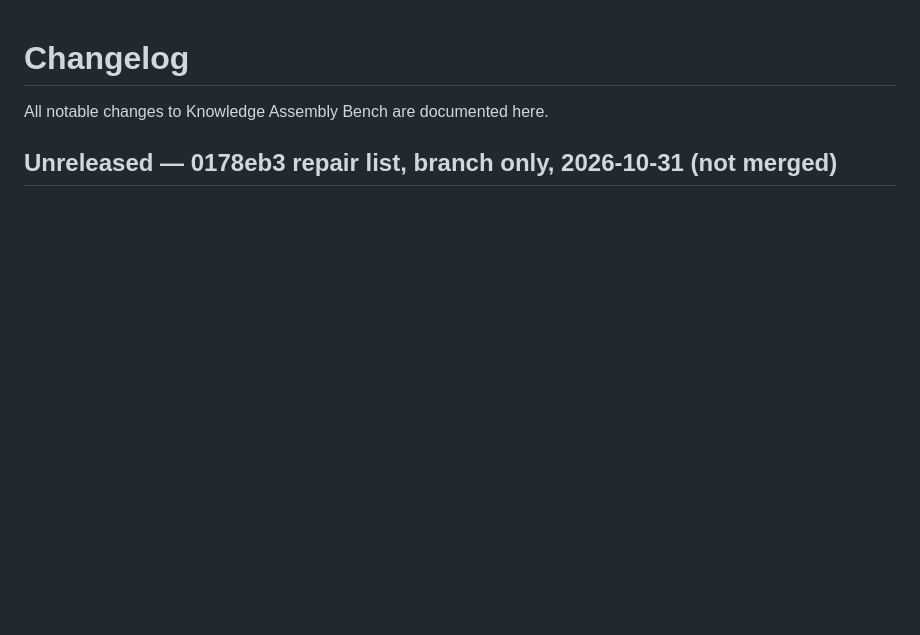
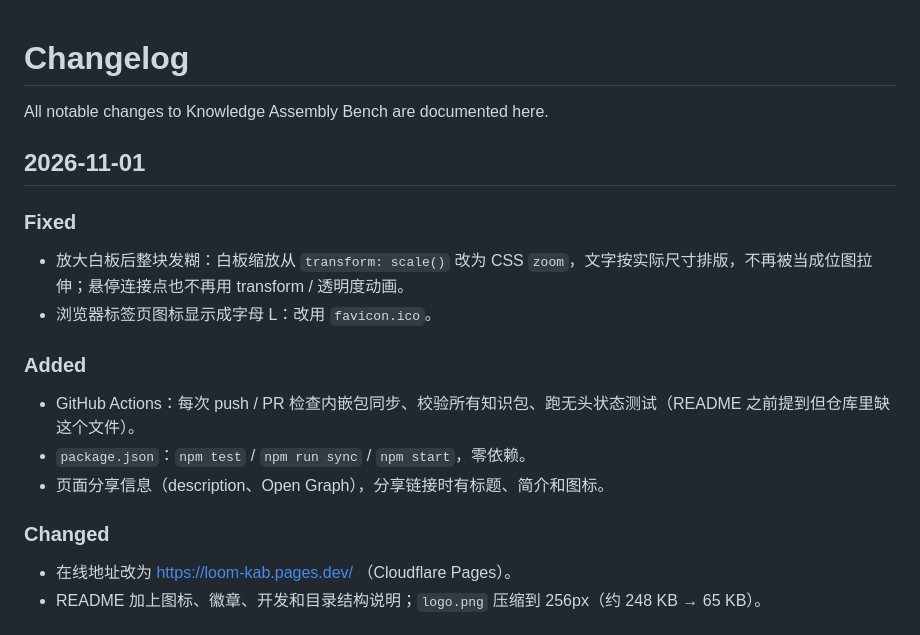
Before and after one commit to sing100/knowledge-assembly-bench, a Markdown page: CHANGELOG.md, the part around one of its changes. Rendered like a GitHub page; blank space fills up the shorter version.

Commit message:
CHANGELOG 补 2026-11-01 记录

```diff
--- a/CHANGELOG.md
+++ b/CHANGELOG.md
@@ -2,4 +2,18 @@
 
 All notable changes to Knowledge Assembly Bench are documented here.
 
-## Unreleased — 0178eb3 repair list, branch only, 2026-10-31 (not merged)
+## 2026-11-01
+
+### Fixed
+- 放大白板后整块发糊：白板缩放从 `transform: scale()` 改为 CSS `zoom`，文字按实际尺寸排版，不再被当成位图拉伸；悬停连接点也不再用 transform / 透明度动画。
+- 浏览器标签页图标显示成字母 L：改用 `favicon.ico`。
+
+### Added
+- GitHub Actions：每次 push / PR 检查内嵌包同步、校验所有知识包、跑无头状态测试（README 之前提到但仓库里缺这个文件）。
+- `package.json`：`npm test` / `npm run sync` / `npm start`，零依赖。
+- 页面分享信息（description、Open Graph），分享链接时有标题、简介和图标。
+
+### Changed
+- 在线地址改为 https://loom-kab.pages.dev/ （Cloudflare Pages）。
+- README 加上图标、徽章、开发和目录结构说明；`logo.png` 压缩到 256px（约 248 KB → 65 KB）。
+
```
Also changed, not shown: other parts of CHANGELOG.md (+1 -0 lines).
